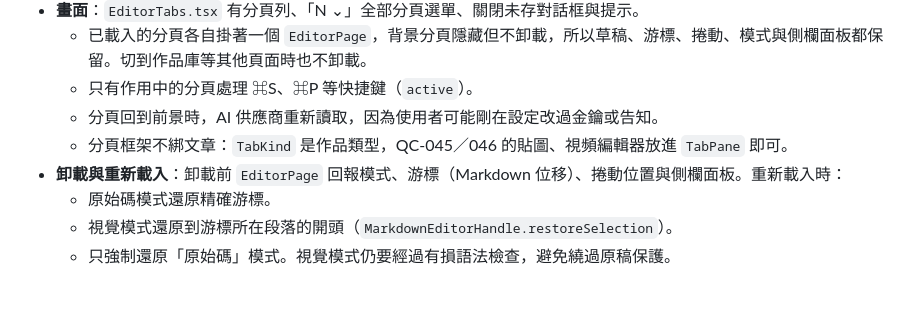
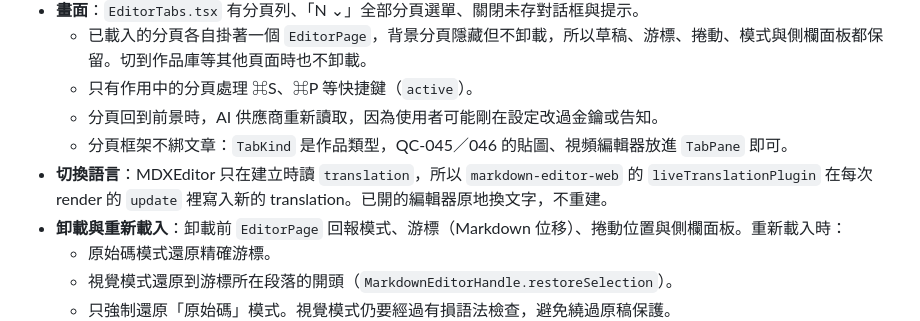
Before and after one commit to zhangqiu-ai/qiu-creator, a Markdown page: docs/architecture.md, the part around the change. Rendered like a GitHub page; blank space fills up the shorter version.

```diff
--- a/docs/architecture.md
+++ b/docs/architecture.md
@@ -594,6 +594,7 @@ Base URL 與金鑰一起存入 Keychain 的 `new-api` 項目。遷移 `0012_new_
   - 只有作用中的分頁處理 ⌘S、⌘P 等快捷鍵（`active`）。
   - 分頁回到前景時，AI 供應商重新讀取，因為使用者可能剛在設定改過金鑰或告知。
   - 分頁框架不綁文章：`TabKind` 是作品類型，QC-045／046 的貼圖、視頻編輯器放進 `TabPane` 即可。
+- **切換語言**：MDXEditor 只在建立時讀 `translation`，所以 `markdown-editor-web` 的 `liveTranslationPlugin` 在每次 render 的 `update` 裡寫入新的 translation。已開的編輯器原地換文字，不重建。
 - **卸載與重新載入**：卸載前 `EditorPage` 回報模式、游標（Markdown 位移）、捲動位置與側欄面板。重新載入時：
   - 原始碼模式還原精確游標。
   - 視覺模式還原到游標所在段落的開頭（`MarkdownEditorHandle.restoreSelection`）。
```
Also changed, not shown: docs/evidence/qc047-editor-tabs.md (+22 -10 lines), docs/evidence/qc047-en-1-tabs.png, docs/evidence/qc047-en-2-all-tabs.png, docs/evidence/qc047-en-3-tabs-dark.png, docs/evidence/qc047-zh-Hans-1-tabs.png, docs/evidence/qc047-zh-Hant-1-tabs.png, docs/evidence/qc047-zh-Hant-4-close-unsaved-dark.png, 4 other files.
